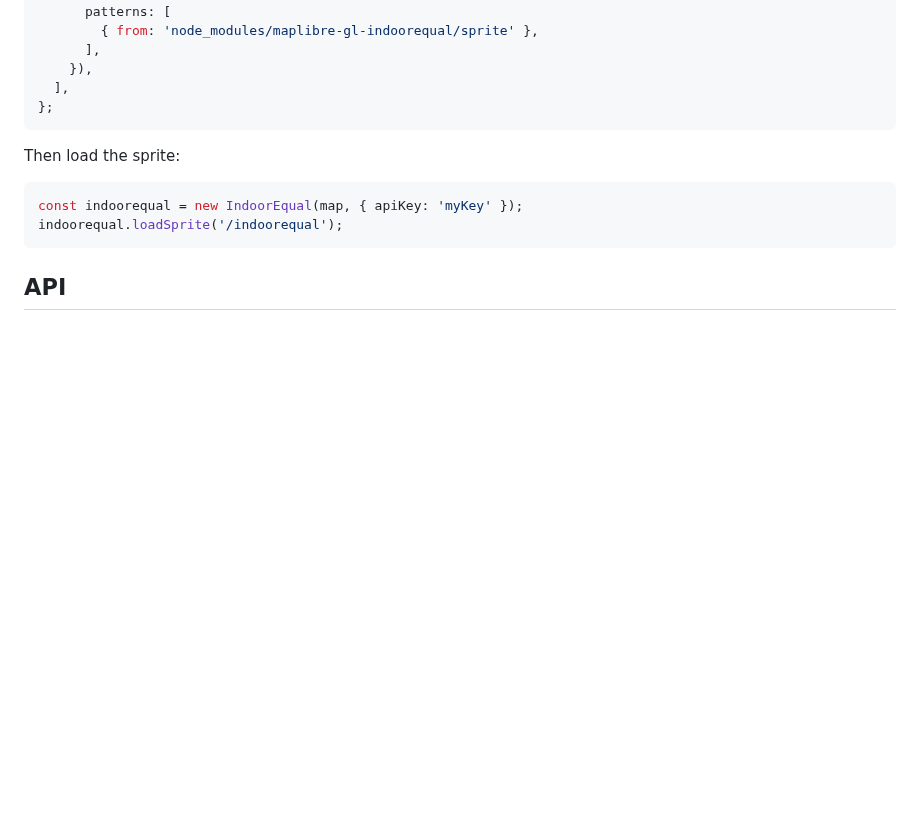
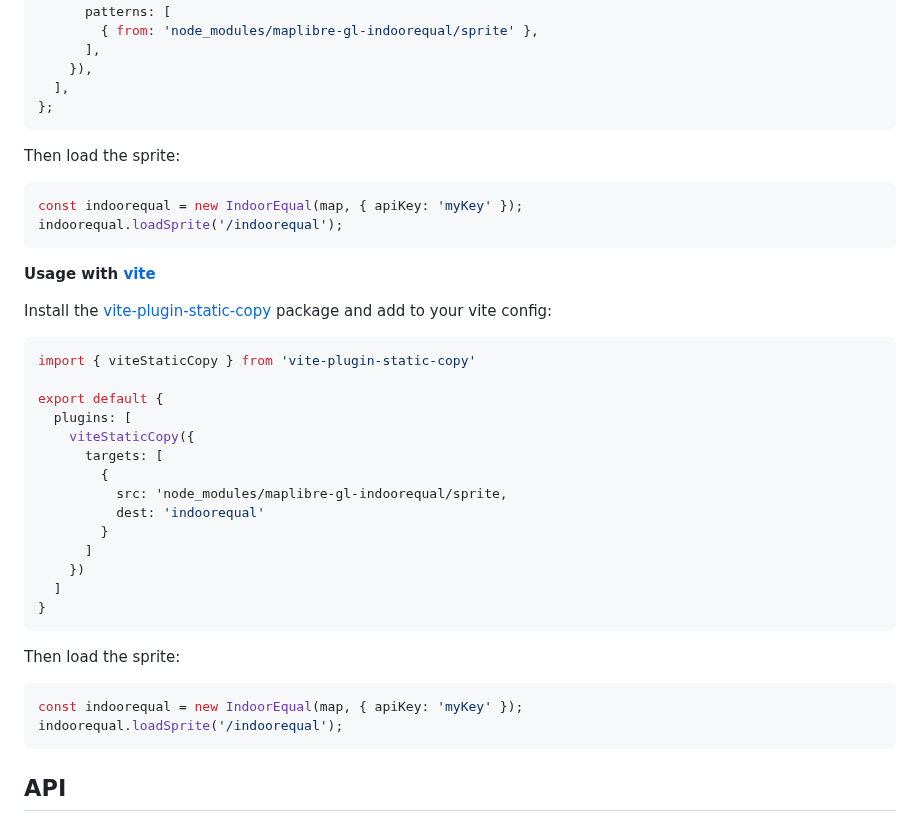
Before and after one commit to indoorequal/maplibre-gl-indoorequal, a Markdown page: README.md, the part around the change. Rendered like a GitHub page; blank space fills up the shorter version.

Commit message:
Add vite configuration.

````diff
--- a/README.md
+++ b/README.md
@@ -101,6 +101,36 @@ module.exports = {
     }),
   ],
 };
+```
+
+Then load the sprite:
+
+```javascript
+const indoorequal = new IndoorEqual(map, { apiKey: 'myKey' });
+indoorequal.loadSprite('/indoorequal');
+```
+
+**Usage with [vite](https://vitejs.dev/)**
+
+Install the
+[vite-plugin-static-copy](https://github.com/sapphi-red/vite-plugin-static-copy)
+package and add to your vite config:
+
+```javascript
+import { viteStaticCopy } from 'vite-plugin-static-copy'
+
+export default {
+  plugins: [
+    viteStaticCopy({
+      targets: [
+        {
+          src: 'node_modules/maplibre-gl-indoorequal/sprite,
+          dest: 'indoorequal'
+        }
+      ]
+    })
+  ]
+}
 ```
 
 Then load the sprite:
````
